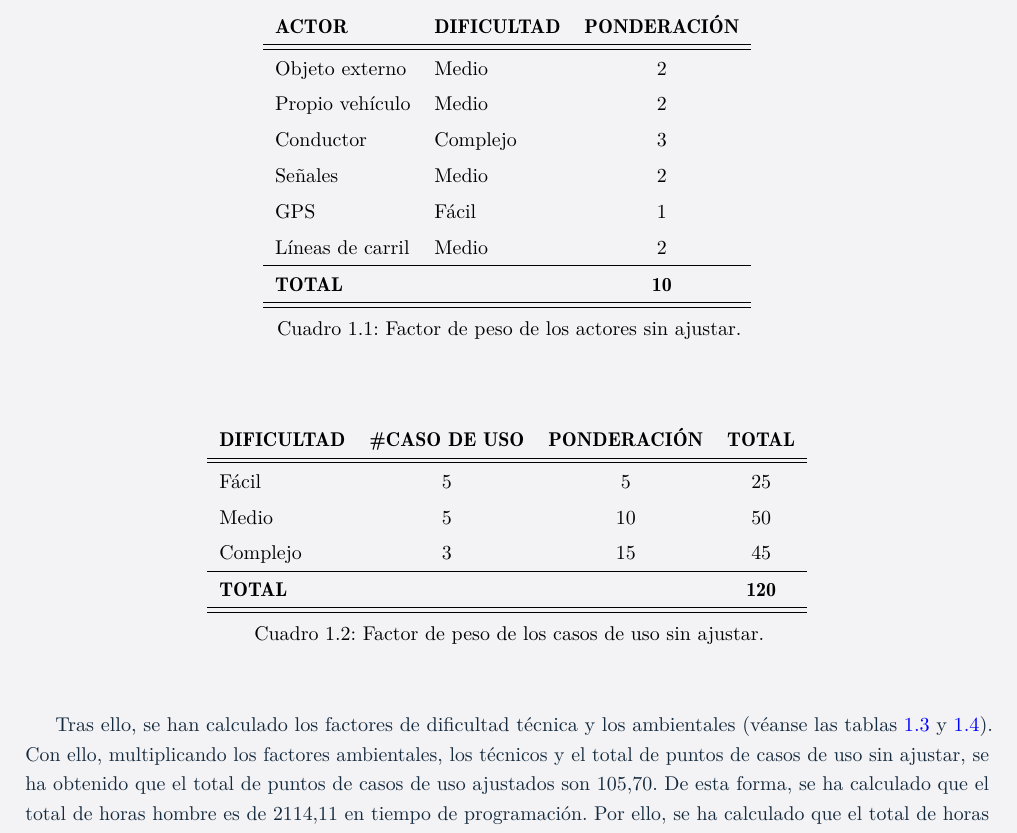
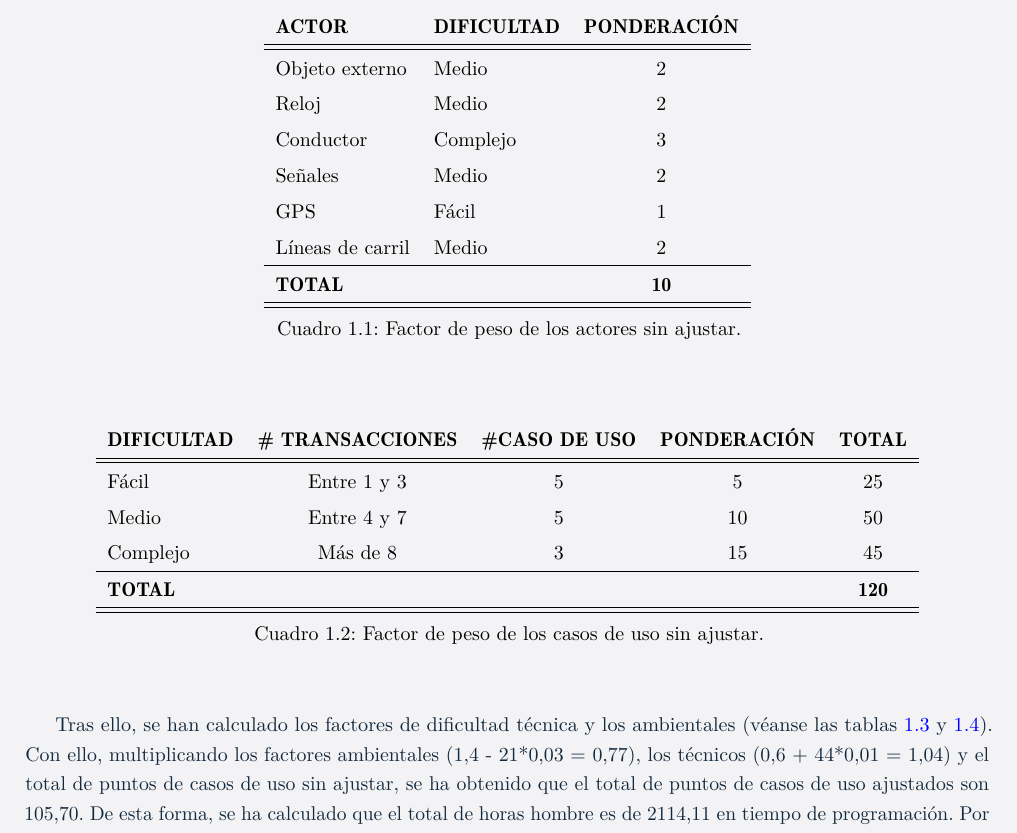
Before and after one commit to gonxal0/DPDS-UC3M, a LaTeX document (SmartSoftwareSolutions.tex, which reads entrega3/estimacion/pcu.tex): part of page 4 of 9, cut so that both start at the same text. Compiled offline with pdfLaTeX.

Commit message:
Añadido el número de transacciones en estimación

```diff
--- a/entrega3/estimacion/pcu.tex
+++ b/entrega3/estimacion/pcu.tex
@@ -7,7 +7,7 @@
 \begin{tabular}{l l c}
 \textbf{ACTOR} & \textbf{DIFICULTAD} & \textbf{PONDERACIÓN}\\ \hline \hline
 Objeto externo & Medio & 2  \\
-Propio vehículo & Medio & 2\\
+Reloj & Medio & 2\\
 Conductor & Complejo & 3\\
 Señales & Medio & 2\\
 GPS & Fácil & 1\\
@@ -22,19 +22,19 @@ Líneas de carril & Medio & 2 \\ \hline
 
 \begin{table}[H]
 \begin{center}
-\begin{tabular}{l c c c}
-\textbf{DIFICULTAD} & \textbf{\#CASO DE USO} & \textbf{PONDERACIÓN} & \textbf{TOTAL}\\ \hline \hline
-Fácil & 5 & 5 & 25  \\
-Medio & 5 & 10 & 50\\
-Complejo & 3 & 15 & 45\\ \hline
-\textbf{TOTAL} &  & & \textbf{120}\\ \hline \hline
+\begin{tabular}{l c c c c}
+\textbf{DIFICULTAD} & \textbf{\# TRANSACCIONES} & \textbf{\#CASO DE USO} & \textbf{PONDERACIÓN} & \textbf{TOTAL}\\ \hline \hline
+Fácil & Entre 1 y 3 & 5 & 5 & 25  \\
+Medio & Entre 4 y 7 & 5 & 10 & 50\\
+Complejo & Más de 8 & 3 & 15 & 45\\ \hline
+\textbf{TOTAL} & & & & \textbf{120}\\ \hline \hline
 \end{tabular}
 \caption{Factor de peso de los casos de uso sin ajustar.}
 \label{tab:ucw}
 \end{center}
 \end{table}
 
-\par Tras ello, se han calculado los factores de dificultad técnica y los ambientales (véanse las tablas \ref{tab:tcf} y \ref{tab:ef}). Con ello, multiplicando los factores ambientales, los técnicos y el total de puntos de casos de uso sin ajustar, se ha obtenido que el total de puntos de casos de uso ajustados son 105,70. De esta forma, se ha calculado que el total de horas hombre es de 2114,11 en tiempo de programación. Por ello, se ha calculado que el total de horas que se deberán dedicar a este proyecto es de $2114,11/0,4=5285,28$, ya que, como se puede ver en la tabla \ref{tab:porcentajeAct}, el porcentaje que se estima se dedicará a programación será del 40\%.
+\par Tras ello, se han calculado los factores de dificultad técnica y los ambientales (véanse las tablas \ref{tab:tcf} y \ref{tab:ef}). Con ello, multiplicando los factores ambientales (1,4 - 21*0,03 = 0,77), los técnicos (0,6 + 44*0,01 = 1,04) y el total de puntos de casos de uso sin ajustar, se ha obtenido que el total de puntos de casos de uso ajustados son 105,70. De esta forma, se ha calculado que el total de horas hombre es de 2114,11 en tiempo de programación. Por ello, se ha calculado que el total de horas que se deberán dedicar a este proyecto es de $2114,11/0,4=5285,28$, ya que, como se puede ver en la tabla \ref{tab:porcentajeAct}, el porcentaje que se estima se dedicará a programación será del 40\%.
 \par Con esta estimación de horas totales, en la tabla \ref{tab:repHoras} (Documento de Costes), como ya se ha mencionado, se ha realizado el reparto de horas entre los miembros del equipo de forma que el total de las mismas coincida con el total estimado.
 
 
```
